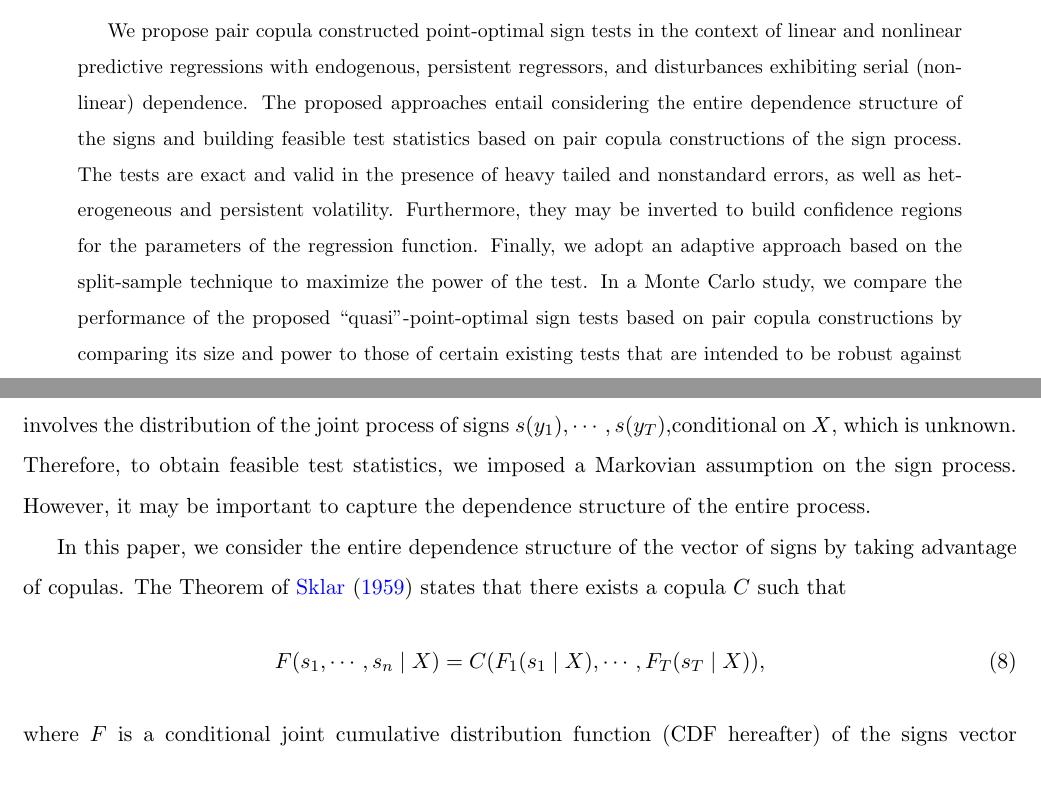
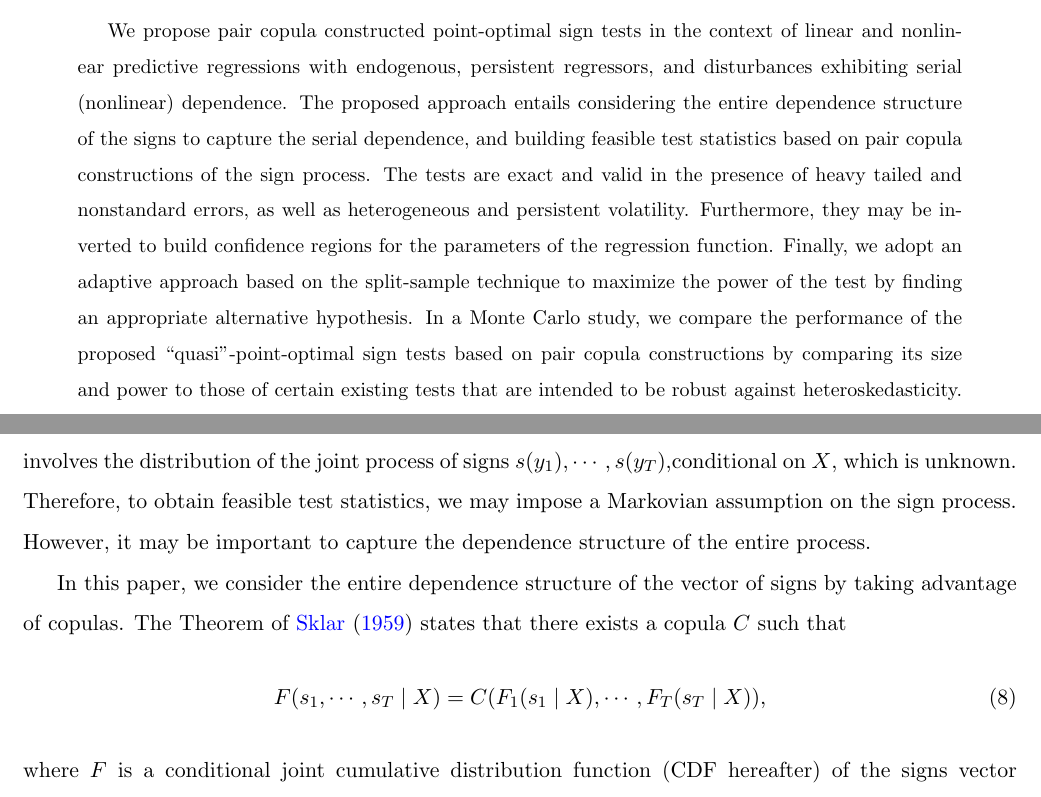
Before and after one commit to kavehsn/Job-Market-Paper, a LaTeX paper (PCC_POS_2020.tex): two parts of pages 1 and 7 of 52, joined at a grey line, cut so that both start at the same text. Compiled offline with pdfLaTeX; a missing bibliography style is replaced by a similar one.

Commit message:
corrected minor typos

```diff
--- a/PCC_POS_2020.tex
+++ b/PCC_POS_2020.tex
@@ -115,7 +115,7 @@ Department of Economics and Finance, Durham University Business School, Durham D
 
 
 \begin{abstract}
-We propose pair copula constructed point-optimal sign tests in the context of linear and nonlinear predictive regressions with endogenous, persistent regressors, and disturbances exhibiting serial (nonlinear) dependence. The proposed approaches entail considering the entire dependence structure of the signs and building feasible test statistics based on pair copula constructions of the sign process. The tests are exact and valid in the presence of heavy tailed and nonstandard errors, as well as heterogeneous and persistent volatility. Furthermore, they may be inverted to build confidence regions for the parameters of the regression function. Finally, we adopt an adaptive approach based on the split-sample technique to maximize the power of the test. In a Monte Carlo study, we compare the performance of the proposed \textquotedblleft quasi\textquotedblright-point-optimal sign tests based on pair copula constructions by comparing its size and power to those of certain existing tests that are intended to be robust against heteroskedasticity. The simulation results maintain the superiority of our procedures to existing popular tests.
+We propose pair copula constructed point-optimal sign tests in the context of linear and nonlinear predictive regressions with endogenous, persistent regressors, and disturbances exhibiting serial (nonlinear) dependence. The proposed approach entails considering the entire dependence structure of the signs to capture the serial dependence, and building feasible test statistics based on pair copula constructions of the sign process. The tests are exact and valid in the presence of heavy tailed and nonstandard errors, as well as heterogeneous and persistent volatility. Furthermore, they may be inverted to build confidence regions for the parameters of the regression function. Finally, we adopt an adaptive approach based on the split-sample technique to maximize the power of the test by finding an appropriate alternative hypothesis. In a Monte Carlo study, we compare the performance of the proposed \textquotedblleft quasi\textquotedblright-point-optimal sign tests based on pair copula constructions by comparing its size and power to those of certain existing tests that are intended to be robust against heteroskedasticity. The simulation results maintain the superiority of our procedures to existing popular tests.
 \end{abstract}
 
 
@@ -234,13 +234,13 @@ is most powerful for testing $H_0$ against $H_1$ among level $\alpha$ tests base
 \[
 P[SL_T(\bm{\beta}_1)>c\mid H_0]\leq \alpha,
 \]
-where $\alpha$ is an arbitrary significance level.
-
- For POS-based tests within a predictive regression framework, the test statistic requires the calculation of $P[y_t\geq0\mid\text{\b{S}}_{t-1}=\text{\b{s}}_{t-1},X]$ and $P[y_t<0\mid\text{\b{S}}_{t-1}=\text{\b{s}}_{t-1},X]$. The latter is not easy to compute, as it involves the distribution of the joint process of signs  $s(y_1),\cdots,s(y_T)$,conditional on $X$, which is unknown. Therefore, to obtain feasible test statistics, we imposed a Markovian assumption on the sign process. However, it may be important to capture the dependence structure of the entire process.
+and $\alpha$ is an arbitrary significance level.
+
+ For POS-based tests within a predictive regression framework, the test statistic requires the calculation of $P[y_t\geq0\mid\text{\b{S}}_{t-1}=\text{\b{s}}_{t-1},X]$ and $P[y_t<0\mid\text{\b{S}}_{t-1}=\text{\b{s}}_{t-1},X]$. The latter is not easy to compute, as it involves the distribution of the joint process of signs  $s(y_1),\cdots,s(y_T)$,conditional on $X$, which is unknown. Therefore, to obtain feasible test statistics, we may impose a Markovian assumption on the sign process. However, it may be important to capture the dependence structure of the entire process.
 
 In this paper, we consider the entire dependence structure of the vector of signs by taking advantage of copulas. The Theorem of  \citet{sklar1959fonctions} states that there exists a copula $C$ such that
 \begin{equation}
-F(s_1,\cdots,s_n\mid X)=C(F_1(s_1\mid X),\cdots,F_T(s_T\mid X)),
+F(s_1,\cdots,s_T\mid X)=C(F_1(s_1\mid X),\cdots,F_T(s_T\mid X)),
 \end{equation}
 where $F$ is a conditional joint cumulative distribution function (CDF hereafter) of the signs vector $\text{\b{S}}=(s(y_1),\cdots,s(y_T))'$ with conditional marginal distribution functions $F_j$ for $j=1,2,\cdots,T$. Copula $C(.)$ is unique for continuous variables, but for discrete variables, it is unique only on the set
 \[
```
Also changed, not shown: PCC_POS_2020.pdf, PCC_POS_2020.tex (8 more changed lines).
